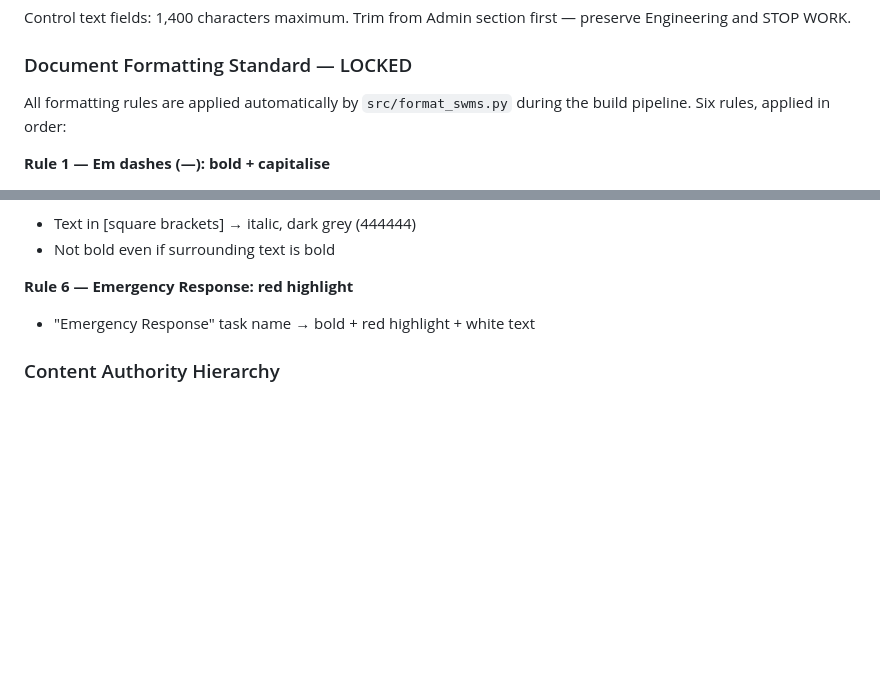
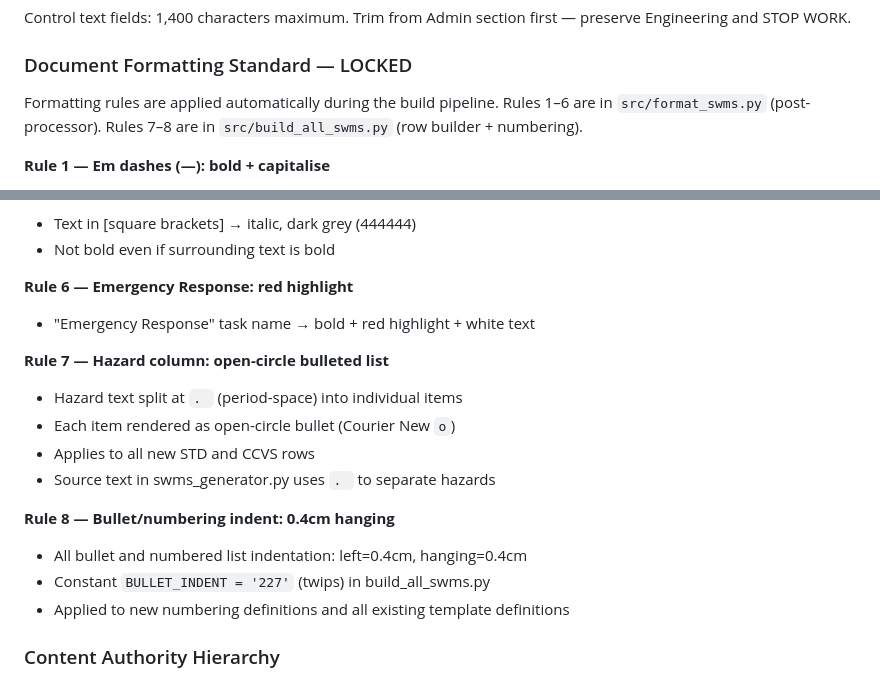
Before and after one commit to mcxl/gatekeeper, a Markdown page: CLAUDE.md, 2 parts joined by grey strips. Rendered like a GitHub page; blank space fills up the shorter version.

```diff
--- a/CLAUDE.md
+++ b/CLAUDE.md
@@ -120,8 +120,9 @@ Trim from Admin section first — preserve Engineering and STOP WORK.
 
 ### Document Formatting Standard — LOCKED
 
-All formatting rules are applied automatically by `src/format_swms.py`
-during the build pipeline. Six rules, applied in order:
+Formatting rules are applied automatically during the build pipeline.
+Rules 1–6 are in `src/format_swms.py` (post-processor).
+Rules 7–8 are in `src/build_all_swms.py` (row builder + numbering).
 
 **Rule 1 — Em dashes (—): bold + capitalise**
 - Em dash character is always bold (its own run)
@@ -147,6 +148,17 @@ during the build pipeline. Six rules, applied in order:
 
 **Rule 6 — Emergency Response: red highlight**
 - "Emergency Response" task name → bold + red highlight + white text
+
+**Rule 7 — Hazard column: open-circle bulleted list**
+- Hazard text split at `. ` (period-space) into individual items
+- Each item rendered as open-circle bullet (Courier New `o`)
+- Applies to all new STD and CCVS rows
+- Source text in swms_generator.py uses `. ` to separate hazards
+
+**Rule 8 — Bullet/numbering indent: 0.4cm hanging**
+- All bullet and numbered list indentation: left=0.4cm, hanging=0.4cm
+- Constant `BULLET_INDENT = '227'` (twips) in build_all_swms.py
+- Applied to new numbering definitions and all existing template definitions
 
 ### Content Authority Hierarchy
 
```
Also changed, not shown: docs/RPD_Master_SWMS_Build_Plan.md (+13 -0 lines).
